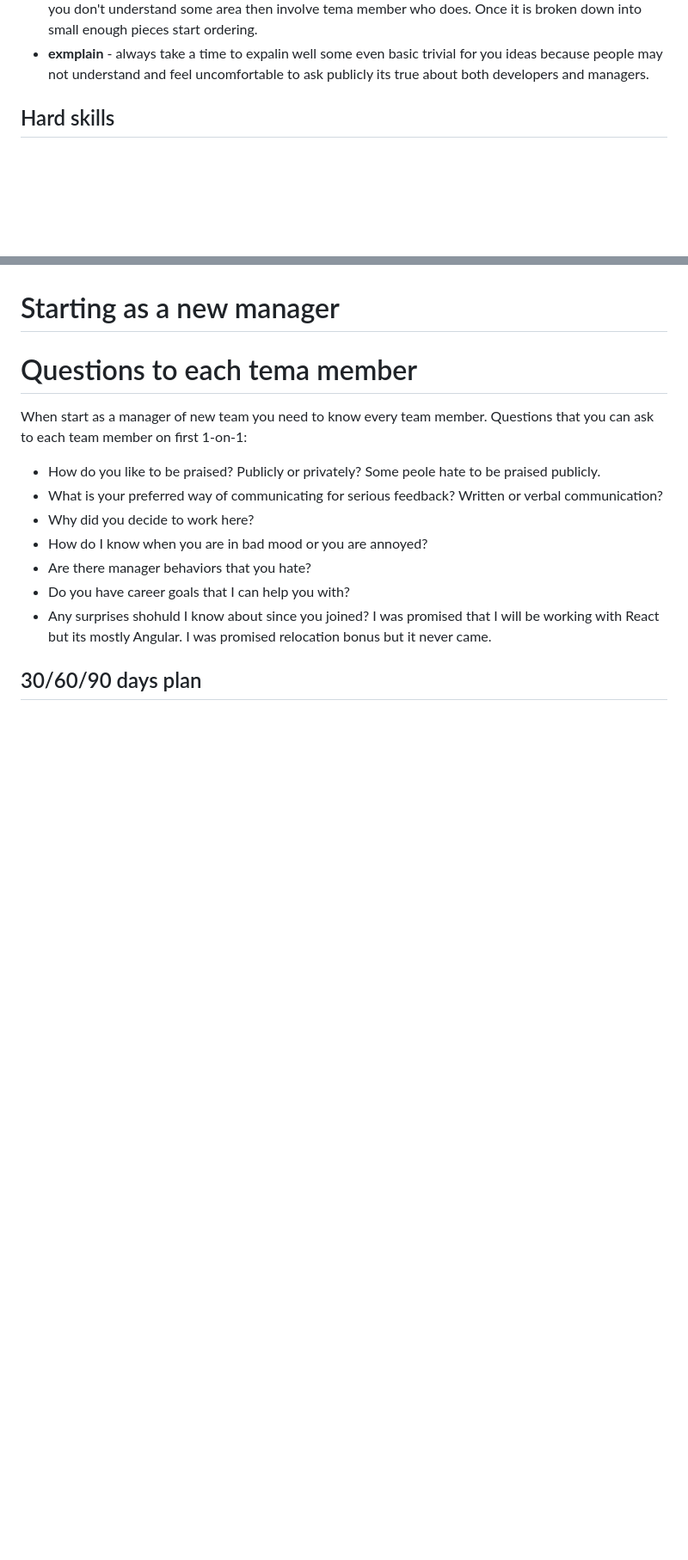
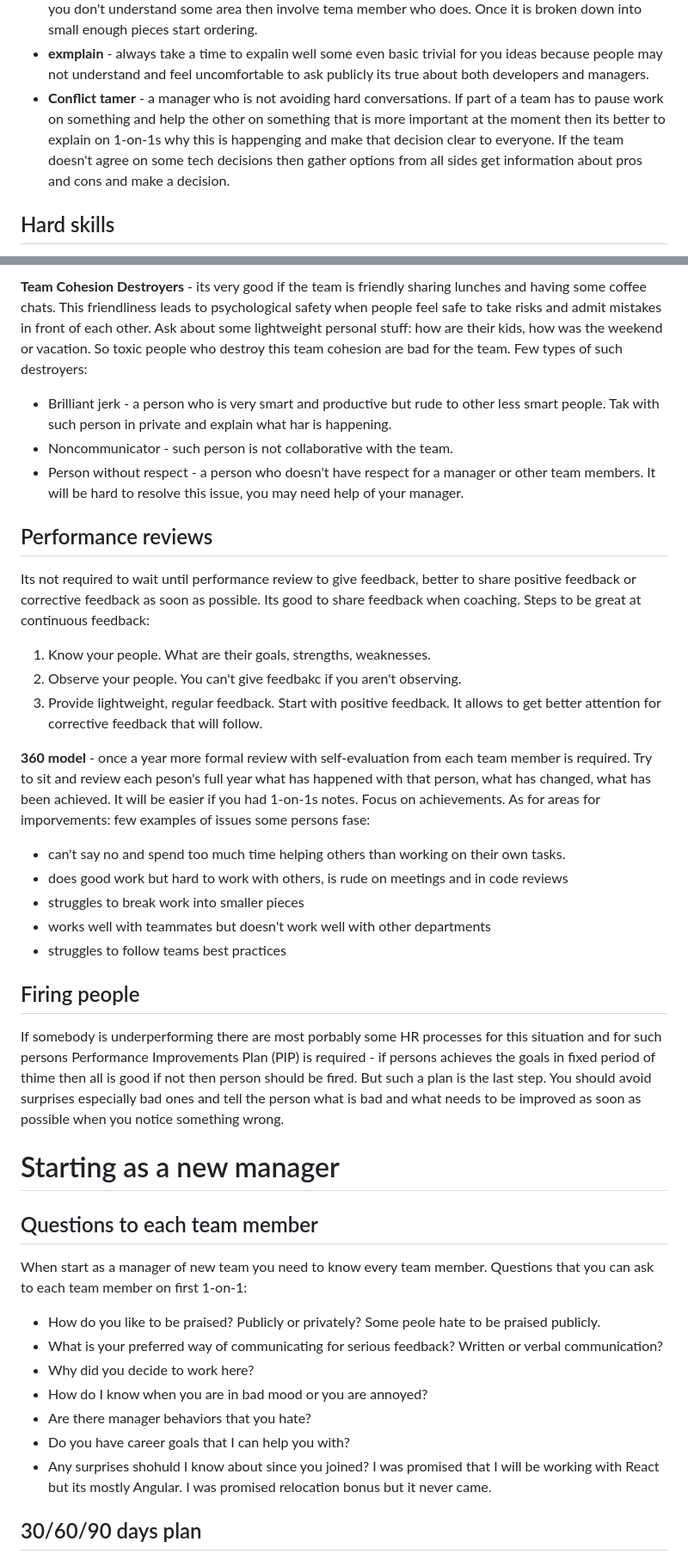
Before and after one commit to omatviiv/info, a Markdown page: manage/notes.md, 2 parts joined by grey strips. Shown at 86% size. Drawn GitHub-style; blank space fills up the shorter version.

Commit message:
update management notes

```diff
--- a/manage/notes.md
+++ b/manage/notes.md
@@ -65,6 +36,13 @@ Once it is broken down into small enough pieces start ordering.
 - **exmplain** - always take a time to expalin well some even basic trivial
 for you ideas because people may not understand and feel uncomfortable to ask
 publicly its true about both developers and managers.
+- **Conflict tamer** - a manager who is not avoiding hard conversations.
+If part of a team has to pause work on something and help the other on
+something that is more important at the moment then its better to explain
+on 1-on-1s why this is happenging and make that decision clear to everyone.
+If the team doesn't agree on some tech decisions then gather options from
+all sides get information about pros and cons and make a decision.
+
 
 ## Hard skills
 - **technical knowledge** - you can't be a good tech lead if you don't have
@@ -98,9 +167,56 @@ Rather than being processes cop try to automate processes where possible.
+**Team Cohesion Destroyers** - its very good if the team is friendly
+sharing lunches and having some coffee chats. This friendliness leads to
+psychological safety when people feel safe to take risks and admit mistakes
+in front of each other. Ask about some lightweight personal stuff: how
+are their kids, how was the weekend or vacation. So toxic people who
+destroy this team cohesion are bad for the team. Few types of such destroyers:
+- Brilliant jerk - a person who is very smart and productive but rude
+to other less smart people. Tak with such person in private and explain
+what har is happening.
+- Noncommunicator - such person is not collaborative with the team.
+- Person without respect - a person who doesn't have respect for a manager
+or other team members. It will be hard to resolve this issue, you may
+need help of your manager.
+
+
+## Performance reviews
+Its not required to wait until performance review to give feedback, better
+to share positive feedback or corrective feedback as soon as possible.
+Its good to share feedback when coaching.
+Steps to be great at continuous feedback:
+1. Know your people. What are their goals, strengths, weaknesses.
+2. Observe your people. You can't give feedbakc if you aren't observing.
+3. Provide lightweight, regular feedback. Start with positive feedback.
+It allows to get better attention for corrective feedback that will follow.
+
+**360 model** - once a year more formal review with self-evaluation from
+each team member is required. Try to sit and review each peson's full year
+what has happened with that person, what has changed, what has been achieved.
+It will be easier if you had 1-on-1s notes. Focus on achievements.
+As for areas for imporvements: few examples of issues some persons fase:
+- can't say no and spend too much time helping others than working on their
+own tasks.
+- does good work but hard to work with others, is rude on meetings and in
+code reviews
+- struggles to break work into smaller pieces
+- works well with teammates but doesn't work well with other departments
+- struggles to follow teams best practices
+
+
+## Firing people
+If somebody is underperforming there are most porbably some HR processes
+for this situation and for such persons Performance Improvements Plan (PIP)
+is required - if persons achieves the goals in fixed period of thime then
+all is good if not then person should be fired.
+But such a plan is the last step. You should avoid surprises especially bad
+ones and tell the person what is bad and what needs to be improved as soon
+as possible when you notice something wrong.
 
 
 
 
 # Starting as a new manager
-# Questions to each tema member
+## Questions to each team member
 When start as a manager of new team you need to know every team member.
 Questions that you can ask to each team member on first 1-on-1:
 - How do you like to be praised? Publicly or privately?
```
Also changed, not shown: other parts of manage/notes.md (+91 -59 lines).
